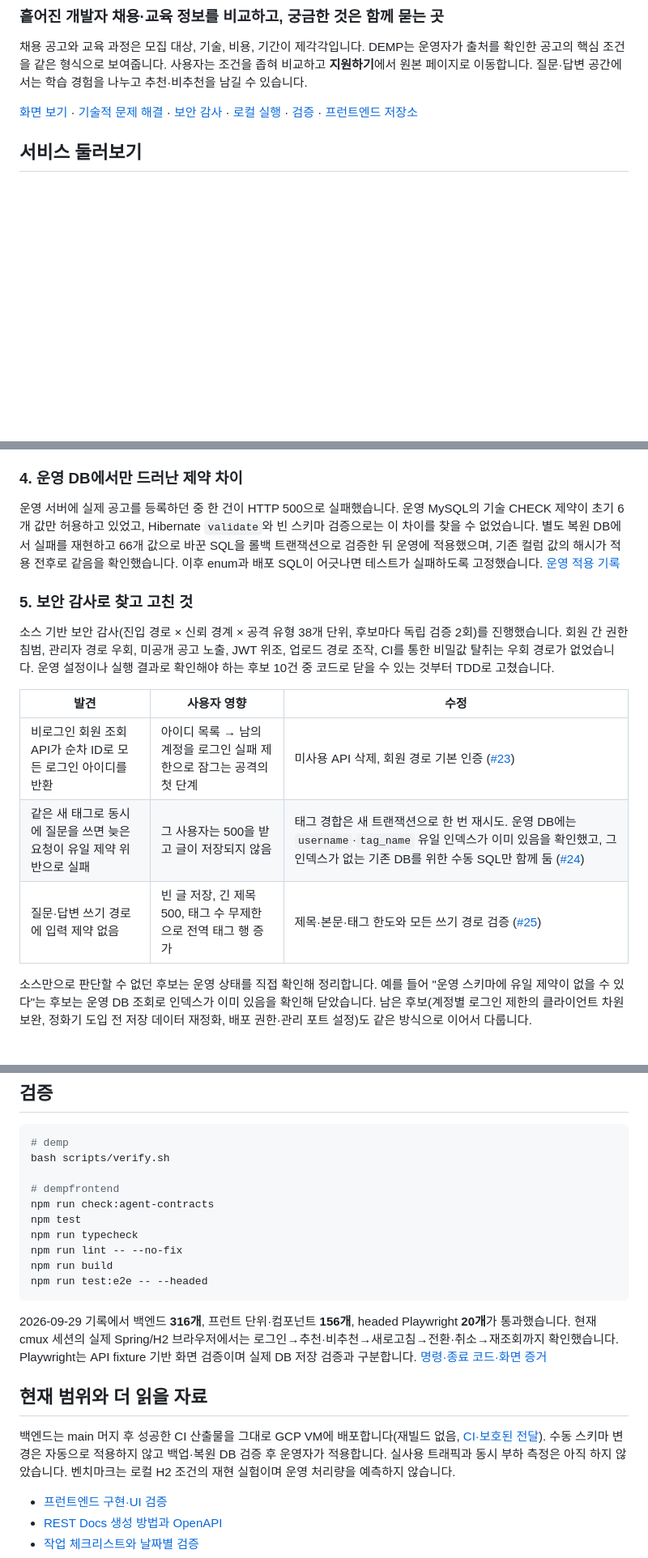
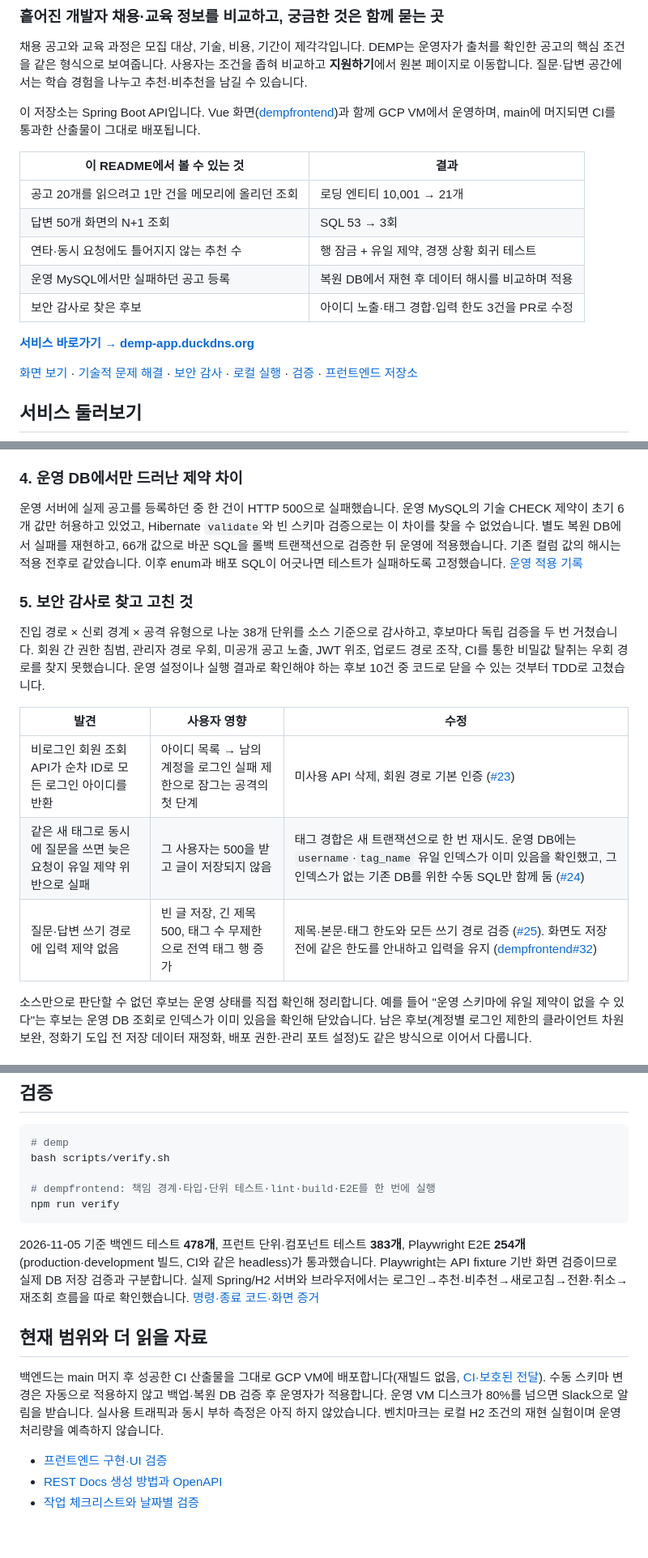
Before and after one commit to seungmin-park/demp, a Markdown page: README.md, 3 parts joined by grey strips. Shown at 81% size. Drawn GitHub-style; blank space fills up the shorter version.

Commit message:
docs: lead the README with service link and key results, refresh verification numbers (#28)
Co-authored-by: Claude Opus 5.5 <noreply@anthropic.com>

````diff
--- a/README.md
+++ b/README.md
@@ -3,6 +3,18 @@
 ### 흩어진 개발자 채용·교육 정보를 비교하고, 궁금한 것은 함께 묻는 곳
 
 채용 공고와 교육 과정은 모집 대상, 기술, 비용, 기간이 제각각입니다. DEMP는 운영자가 출처를 확인한 공고의 핵심 조건을 같은 형식으로 보여줍니다. 사용자는 조건을 좁혀 비교하고 **지원하기**에서 원본 페이지로 이동합니다. 질문·답변 공간에서는 학습 경험을 나누고 추천·비추천을 남길 수 있습니다.
+
+이 저장소는 Spring Boot API입니다. Vue 화면([dempfrontend](https://github.com/seungmin-park/dempfrontend))과 함께 GCP VM에서 운영하며, main에 머지되면 CI를 통과한 산출물이 그대로 배포됩니다.
+
+| 이 README에서 볼 수 있는 것 | 결과 |
+| --- | --- |
+| 공고 20개를 읽으려고 1만 건을 메모리에 올리던 조회 | 로딩 엔티티 10,001 → 21개 |
+| 답변 50개 화면의 N+1 조회 | SQL 53 → 3회 |
+| 연타·동시 요청에도 틀어지지 않는 추천 수 | 행 잠금 + 유일 제약, 경쟁 상황 회귀 테스트 |
+| 운영 MySQL에서만 실패하던 공고 등록 | 복원 DB에서 재현 후 데이터 해시를 비교하며 적용 |
+| 보안 감사로 찾은 후보 | 아이디 노출·태그 경합·입력 한도 3건을 PR로 수정 |
+
+**[서비스 바로가기 → demp-app.duckdns.org](https://demp-app.duckdns.org/)**
 
 [화면 보기](#서비스-둘러보기) · [기술적 문제 해결](#기술적-문제-해결) · [보안 감사](#5-보안-감사로-찾고-고친-것) · [로컬 실행](#로컬-실행) · [검증](#검증) · [프런트엔드 저장소](https://github.com/seungmin-park/dempfrontend)
 
@@ -60,17 +72,17 @@ flowchart LR
 
 ### 4. 운영 DB에서만 드러난 제약 차이
 
-운영 서버에 실제 공고를 등록하던 중 한 건이 HTTP 500으로 실패했습니다. 운영 MySQL의 기술 CHECK 제약이 초기 6개 값만 허용하고 있었고, Hibernate `validate`와 빈 스키마 검증으로는 이 차이를 찾을 수 없었습니다. 별도 복원 DB에서 실패를 재현하고 66개 값으로 바꾼 SQL을 롤백 트랜잭션으로 검증한 뒤 운영에 적용했으며, 기존 컬럼 값의 해시가 적용 전후로 같음을 확인했습니다. 이후 enum과 배포 SQL이 어긋나면 테스트가 실패하도록 고정했습니다. [운영 적용 기록](docs/verification/production-postings-20261013/README.md)
+운영 서버에 실제 공고를 등록하던 중 한 건이 HTTP 500으로 실패했습니다. 운영 MySQL의 기술 CHECK 제약이 초기 6개 값만 허용하고 있었고, Hibernate `validate`와 빈 스키마 검증으로는 이 차이를 찾을 수 없었습니다. 별도 복원 DB에서 실패를 재현하고, 66개 값으로 바꾼 SQL을 롤백 트랜잭션으로 검증한 뒤 운영에 적용했습니다. 기존 컬럼 값의 해시는 적용 전후로 같았습니다. 이후 enum과 배포 SQL이 어긋나면 테스트가 실패하도록 고정했습니다. [운영 적용 기록](docs/verification/production-postings-20261013/README.md)
 
 ### 5. 보안 감사로 찾고 고친 것
 
-소스 기반 보안 감사(진입 경로 × 신뢰 경계 × 공격 유형 38개 단위, 후보마다 독립 검증 2회)를 진행했습니다. 회원 간 권한 침범, 관리자 경로 우회, 미공개 공고 노출, JWT 위조, 업로드 경로 조작, CI를 통한 비밀값 탈취는 우회 경로가 없었습니다. 운영 설정이나 실행 결과로 확인해야 하는 후보 10건 중 코드로 닫을 수 있는 것부터 TDD로 고쳤습니다.
+진입 경로 × 신뢰 경계 × 공격 유형으로 나눈 38개 단위를 소스 기준으로 감사하고, 후보마다 독립 검증을 두 번 거쳤습니다. 회원 간 권한 침범, 관리자 경로 우회, 미공개 공고 노출, JWT 위조, 업로드 경로 조작, CI를 통한 비밀값 탈취는 우회 경로를 찾지 못했습니다. 운영 설정이나 실행 결과로 확인해야 하는 후보 10건 중 코드로 닫을 수 있는 것부터 TDD로 고쳤습니다.
 
 | 발견 | 사용자 영향 | 수정 |
 | --- | --- | --- |
 | 비로그인 회원 조회 API가 순차 ID로 모든 로그인 아이디를 반환 | 아이디 목록 → 남의 계정을 로그인 실패 제한으로 잠그는 공격의 첫 단계 | 미사용 API 삭제, 회원 경로 기본 인증 ([#23](https://github.com/seungmin-park/demp/pull/23)) |
 | 같은 새 태그로 동시에 질문을 쓰면 늦은 요청이 유일 제약 위반으로 실패 | 그 사용자는 500을 받고 글이 저장되지 않음 | 태그 경합은 새 트랜잭션으로 한 번 재시도. 운영 DB에는 `username`·`tag_name` 유일 인덱스가 이미 있음을 확인했고, 그 인덱스가 없는 기존 DB를 위한 수동 SQL만 함께 둠 ([#24](https://github.com/seungmin-park/demp/pull/24)) |
-| 질문·답변 쓰기 경로에 입력 제약 없음 | 빈 글 저장, 긴 제목 500, 태그 수 무제한으로 전역 태그 행 증가 | 제목·본문·태그 한도와 모든 쓰기 경로 검증 ([#25](https://github.com/seungmin-park/demp/pull/25)) |
+| 질문·답변 쓰기 경로에 입력 제약 없음 | 빈 글 저장, 긴 제목 500, 태그 수 무제한으로 전역 태그 행 증가 | 제목·본문·태그 한도와 모든 쓰기 경로 검증 ([#25](https://github.com/seungmin-park/demp/pull/25)). 화면도 저장 전에 같은 한도를 안내하고 입력을 유지 ([dempfrontend#32](https://github.com/seungmin-park/dempfrontend/pull/32)) |
 
 소스만으로 판단할 수 없던 후보는 운영 상태를 직접 확인해 정리합니다. 예를 들어 "운영 스키마에 유일 제약이 없을 수 있다"는 후보는 운영 DB 조회로 인덱스가 이미 있음을 확인해 닫았습니다. 남은 후보(계정별 로그인 제한의 클라이언트 차원 보완, 정화기 도입 전 저장 데이터 재정화, 배포 권한·관리 포트 설정)도 같은 방식으로 이어서 다룹니다.
 
@@ -143,20 +155,15 @@ DEV_API_TARGET=http://127.0.0.1:18080 npm run dev
 # demp
 bash scripts/verify.sh
 
-# dempfrontend
-npm run check:agent-contracts
-npm test
-npm run typecheck
-npm run lint -- --no-fix
-npm run build
-npm run test:e2e -- --headed
+# dempfrontend: 책임 경계·타입·단위 테스트·lint·build·E2E를 한 번에 실행
+npm run verify
 ```
 
-2026-09-29 기록에서 백엔드 **316개**, 프런트 단위·컴포넌트 **156개**, headed Playwright **20개**가 통과했습니다. 현재 cmux 세션의 실제 Spring/H2 브라우저에서는 로그인→추천·비추천→새로고침→전환·취소→재조회까지 확인했습니다. Playwright는 API fixture 기반 화면 검증이며 실제 DB 저장 검증과 구분합니다. [명령·종료 코드·화면 증거](docs/verification/agent-verification-and-official-docs/README.md)
+2026-11-05 기준 백엔드 테스트 **478개**, 프런트 단위·컴포넌트 테스트 **383개**, Playwright E2E **254개**(production·development 빌드, CI와 같은 headless)가 통과했습니다. Playwright는 API fixture 기반 화면 검증이므로 실제 DB 저장 검증과 구분합니다. 실제 Spring/H2 서버와 브라우저에서는 로그인→추천·비추천→새로고침→전환·취소→재조회 흐름을 따로 확인했습니다. [명령·종료 코드·화면 증거](docs/verification/agent-verification-and-official-docs/README.md)
 
 ## 현재 범위와 더 읽을 자료
 
-백엔드는 main 머지 후 성공한 CI 산출물을 그대로 GCP VM에 배포합니다(재빌드 없음, [CI·보호된 전달](docs/engineering/ci-and-delivery.md)). 수동 스키마 변경은 자동으로 적용하지 않고 백업·복원 DB 검증 후 운영자가 적용합니다. 실사용 트래픽과 동시 부하 측정은 아직 하지 않았습니다. 벤치마크는 로컬 H2 조건의 재현 실험이며 운영 처리량을 예측하지 않습니다.
+백엔드는 main 머지 후 성공한 CI 산출물을 그대로 GCP VM에 배포합니다(재빌드 없음, [CI·보호된 전달](docs/engineering/ci-and-delivery.md)). 수동 스키마 변경은 자동으로 적용하지 않고 백업·복원 DB 검증 후 운영자가 적용합니다. 운영 VM 디스크가 80%를 넘으면 Slack으로 알림을 받습니다. 실사용 트래픽과 동시 부하 측정은 아직 하지 않았습니다. 벤치마크는 로컬 H2 조건의 재현 실험이며 운영 처리량을 예측하지 않습니다.
 
 - [프런트엔드 구현·UI 검증](https://github.com/seungmin-park/dempfrontend)
 - [REST Docs 생성 방법과 OpenAPI](docs/operations.md)
````
